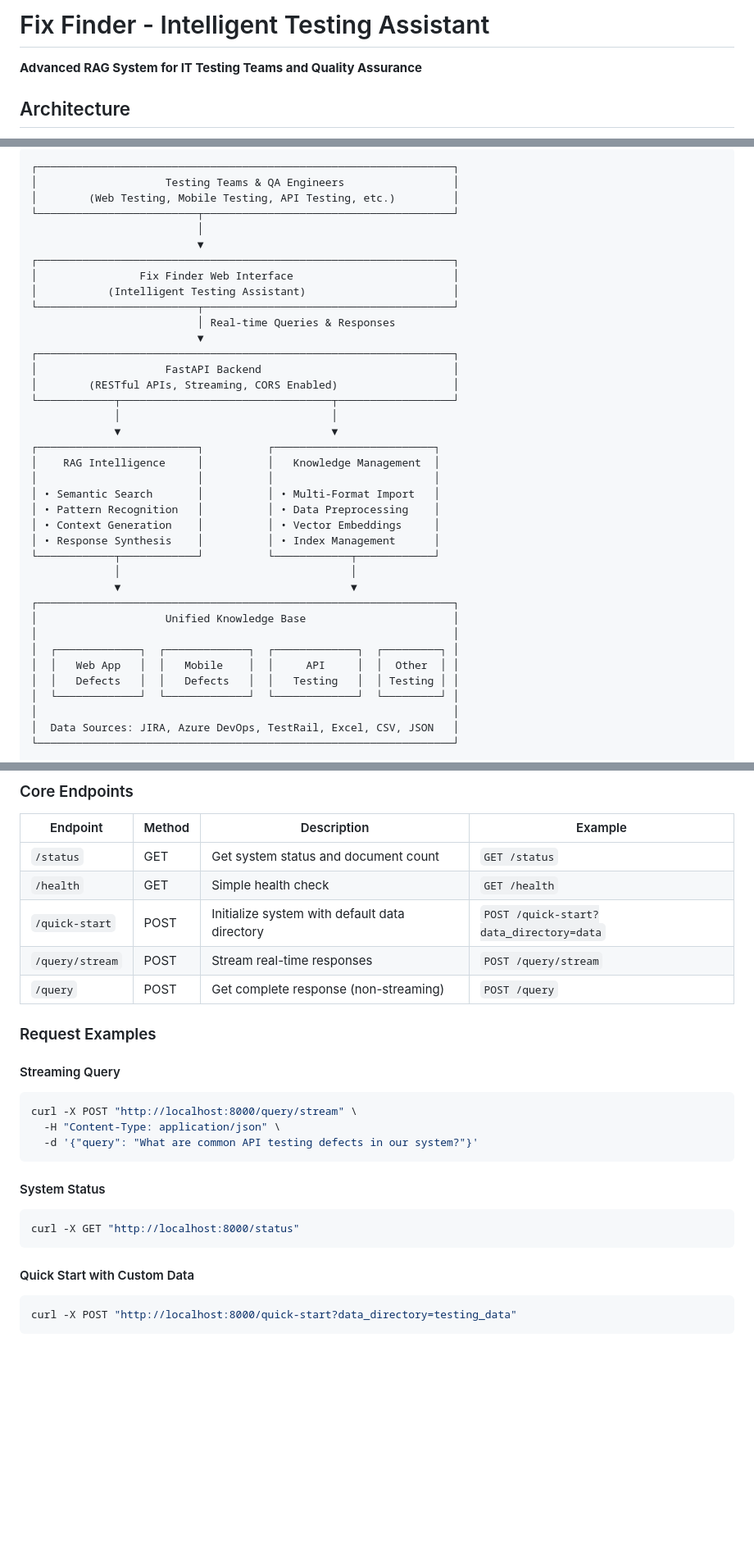
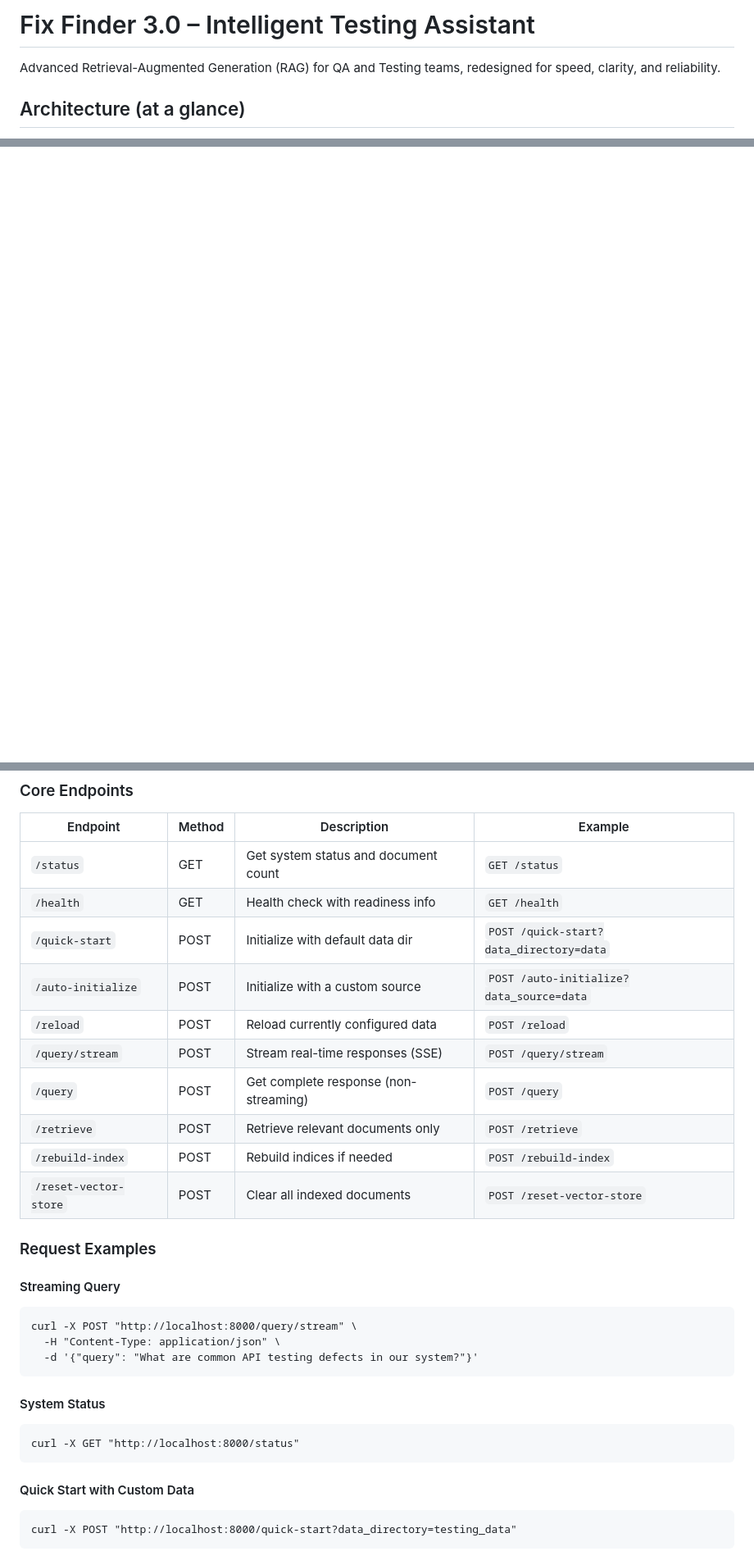
Before and after one commit to HorizonChaser12/Ragineer-Test, a Markdown page: README.md, 3 parts joined by grey strips. Shown: that part at 82% size. GitHub-like rendering; blank space fills up the shorter version.

````diff
--- a/README.md
+++ b/README.md
@@ -1,7 +1,7 @@
-# Fix Finder - Intelligent Testing Assistant
+# Fix Finder 3.0 – Intelligent Testing Assistant
 
-**Advanced RAG System for IT Testing Teams and Quality Assurance**
+Advanced Retrieval-Augmented Generation (RAG) for QA and Testing teams, redesigned for speed, clarity, and reliability.
 
 
-## Architecture
+## Architecture (at a glance)
 
@@ -8,40 +25,2 @@
 ```
-┌─────────────────────────────────────────────────────────────────┐
-│                    Testing Teams & QA Engineers                 │
-│        (Web Testing, Mobile Testing, API Testing, etc.)         │
-└─────────────────────────┬───────────────────────────────────────┘
-                          │
-                          ▼
-┌─────────────────────────────────────────────────────────────────┐
-│                Fix Finder Web Interface                         │
-│           (Intelligent Testing Assistant)                       │
-└─────────────────────────┬───────────────────────────────────────┘
-                          │ Real-time Queries & Responses
-                          ▼
-┌─────────────────────────────────────────────────────────────────┐
-│                    FastAPI Backend                              │
-│        (RESTful APIs, Streaming, CORS Enabled)                  │
-└────────────┬─────────────────────────────────┬──────────────────┘
-             │                                 │
-             ▼                                 ▼
-┌─────────────────────────┐          ┌─────────────────────────┐
-│    RAG Intelligence     │          │   Knowledge Management  │
-│                         │          │                         │
-│ • Semantic Search       │          │ • Multi-Format Import   │
-│ • Pattern Recognition   │          │ • Data Preprocessing    │
-│ • Context Generation    │          │ • Vector Embeddings     │
-│ • Response Synthesis    │          │ • Index Management      │
-└────────────┬────────────┘          └────────────┬────────────┘
-             │                                    │
-             ▼                                    ▼
-┌─────────────────────────────────────────────────────────────────┐
-│                    Unified Knowledge Base                       │
-│                                                                 │
-│  ┌─────────────┐  ┌─────────────┐  ┌─────────────┐  ┌─────────┐ │
-│  │   Web App   │  │   Mobile    │  │     API     │  │  Other  │ │
-│  │   Defects   │  │   Defects   │  │   Testing   │  │ Testing │ │
-│  └─────────────┘  └─────────────┘  └─────────────┘  └─────────┘ │
-│                                                                 │
-│  Data Sources: JIRA, Azure DevOps, TestRail, Excel, CSV, JSON   │
-└─────────────────────────────────────────────────────────────────┘
 
@@ -182,27 +225,32 @@ TEMPERATURE=0.7
 | Endpoint | Method | Description | Example |
 |----------|--------|-------------|---------|
 | `/status` | GET | Get system status and document count | `GET /status` |
-| `/health` | GET | Simple health check | `GET /health` |
-| `/quick-start` | POST | Initialize system with default data directory | `POST /quick-start?data_directory=data` |
-| `/query/stream` | POST | Stream real-time responses | `POST /query/stream` |
+| `/health` | GET | Health check with readiness info | `GET /health` |
+| `/quick-start` | POST | Initialize with default data dir | `POST /quick-start?data_directory=data` |
+| `/auto-initialize` | POST | Initialize with a custom source | `POST /auto-initialize?data_source=data` |
+| `/reload` | POST | Reload currently configured data | `POST /reload` |
+| `/query/stream` | POST | Stream real-time responses (SSE) | `POST /query/stream` |
 | `/query` | POST | Get complete response (non-streaming) | `POST /query` |
+| `/retrieve` | POST | Retrieve relevant documents only | `POST /retrieve` |
+| `/rebuild-index` | POST | Rebuild indices if needed | `POST /rebuild-index` |
+| `/reset-vector-store` | POST | Clear all indexed documents | `POST /reset-vector-store` |
 
 ### Request Examples
 
 #### Streaming Query
-```bash
+```cmd
 curl -X POST "http://localhost:8000/query/stream" \
   -H "Content-Type: application/json" \
   -d '{"query": "What are common API testing defects in our system?"}'
 ```
 
 #### System Status
-```bash
+```cmd
 curl -X GET "http://localhost:8000/status"
 ```
 
 #### Quick Start with Custom Data
-```bash
+```cmd
 curl -X POST "http://localhost:8000/quick-start?data_directory=testing_data"
 ```
 
````
Also changed, not shown: other parts of README.md (+120 -29 lines).
